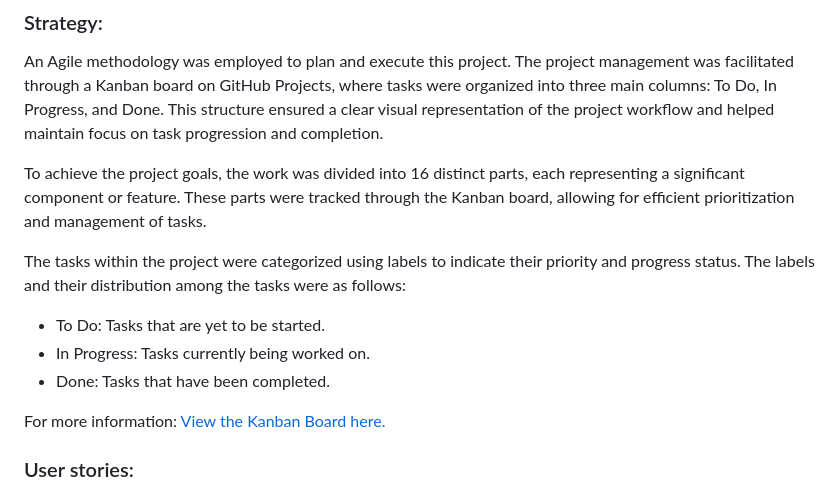
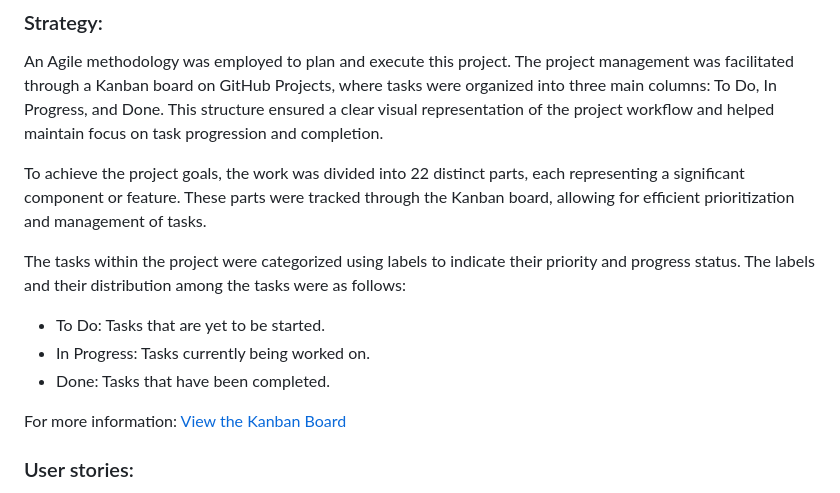
Before and after one commit to fh255/solo-travel, a Markdown page: README.md, the part around one of its changes. Rendered like a GitHub page.

```diff
--- a/README.md
+++ b/README.md
@@ -72,7 +72,7 @@ The main objective of this project is to develop a travel blog that offers full
 ### Strategy:
 An Agile methodology was employed to plan and execute this project. The project management was facilitated through a Kanban board on GitHub Projects, where tasks were organized into three main columns: To Do, In Progress, and Done. This structure ensured a clear visual representation of the project workflow and helped maintain focus on task progression and completion.
 
-To achieve the project goals, the work was divided into 16 distinct parts, each representing a significant component or feature. These parts were tracked through the Kanban board, allowing for efficient prioritization and management of tasks.
+To achieve the project goals, the work was divided into 22 distinct parts, each representing a significant component or feature. These parts were tracked through the Kanban board, allowing for efficient prioritization and management of tasks.
 
 The tasks within the project were categorized using labels to indicate their priority and progress status. The labels and their distribution among the tasks were as follows:
 
@@ -80,6 +80,6 @@ The tasks within the project were categorized using labels to indicate their pri
   - In Progress: Tasks currently being worked on.
   - Done: Tasks that have been completed.
 
-For more information: [View the Kanban Board here.]([https://github.com/users/fh255/projects/7/views/1])
+For more information: [View the Kanban Board](https://github.com/users/fh255/projects/7/views/1)
 
 ### User stories:
```
Also changed, not shown: other parts of README.md (+42 -0 lines).
